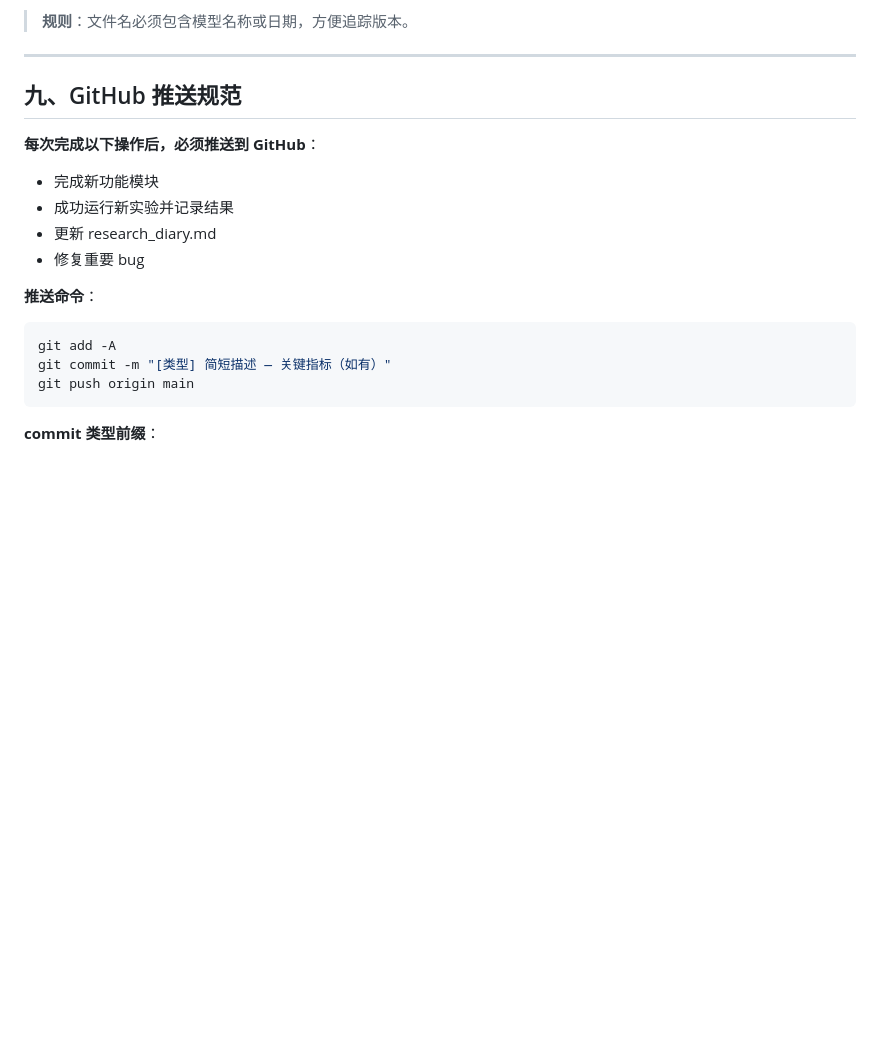
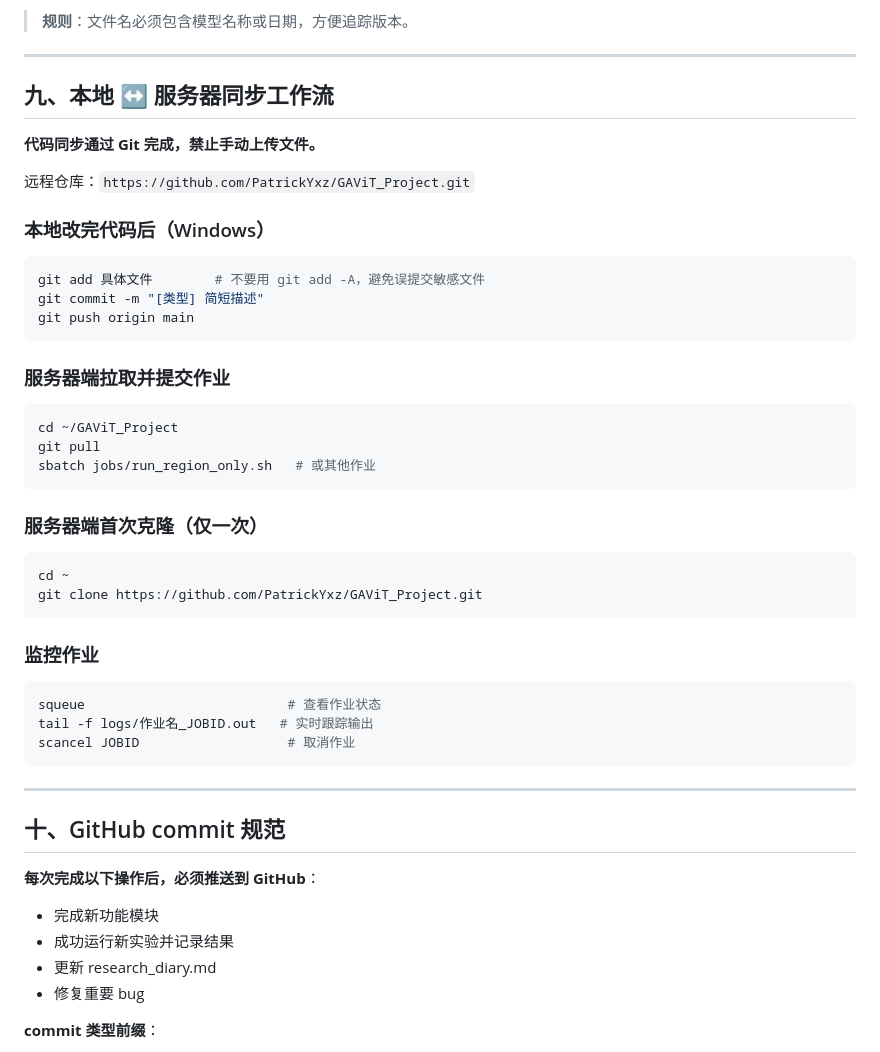
Before and after one commit to PatrickYxz/GAViT_Project, a Markdown page: claude.md, the part around the change. GitHub-like rendering; blank space fills up the shorter version.

Commit message:
[doc] 在CLAUDE.md中补充本地-服务器Git同步工作流
Co-Authored-By: Claude Sonnet 4.6 <noreply@anthropic.com>

````diff
--- a/claude.md
+++ b/claude.md
@@ -182,20 +182,52 @@ GAViT_Project/
 
 ---
 
-## 九、GitHub 推送规范
+## 九、本地 ↔ 服务器同步工作流
+
+**代码同步通过 Git 完成，禁止手动上传文件。**
+
+远程仓库：`https://github.com/PatrickYxz/GAViT_Project.git`
+
+### 本地改完代码后（Windows）
+
+```bash
+git add 具体文件        # 不要用 git add -A，避免误提交敏感文件
+git commit -m "[类型] 简短描述"
+git push origin main
+```
+
+### 服务器端拉取并提交作业
+
+```bash
+cd ~/GAViT_Project
+git pull
+sbatch jobs/run_region_only.sh   # 或其他作业
+```
+
+### 服务器端首次克隆（仅一次）
+
+```bash
+cd ~
+git clone https://github.com/PatrickYxz/GAViT_Project.git
+```
+
+### 监控作业
+
+```bash
+squeue                          # 查看作业状态
+tail -f logs/作业名_JOBID.out   # 实时跟踪输出
+scancel JOBID                   # 取消作业
+```
+
+---
+
+## 十、GitHub commit 规范
 
 **每次完成以下操作后，必须推送到 GitHub**：
 - 完成新功能模块
 - 成功运行新实验并记录结果
 - 更新 research_diary.md
 - 修复重要 bug
-
-**推送命令**：
-```bash
-git add -A
-git commit -m "[类型] 简短描述 — 关键指标（如有）"
-git push origin main
-```
 
 **commit 类型前缀**：
 - `[feat]` — 新功能（如：新增 region grouping 模块）
````
